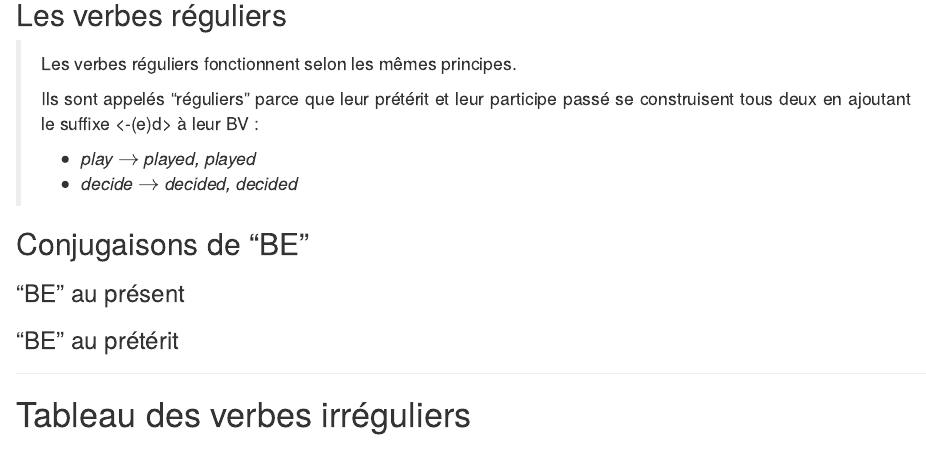
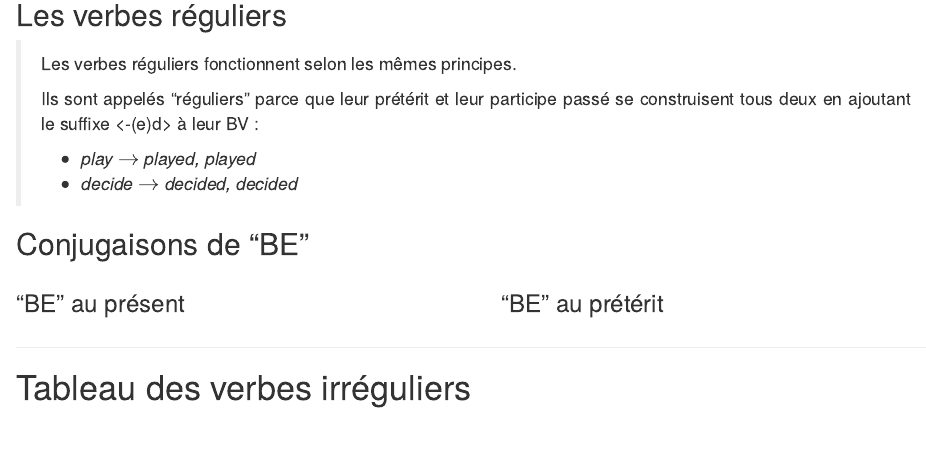
Before and after one commit to adrienmeli/irregular-verbs, an R Markdown document (index.Rmd): the page in a window 1100 px wide, from 1000 px down. Rendered offline with R 4.5, knitr and Pandoc, with nearby package versions; the code chunks are not run, so their results and figures are left out; drawn as R Markdown's standard HTML page in place of the format the file asks for; a font, style sheet, LaTeX package, included part or bibliography that could not be used is replaced or left out.

Commit message:
Automatic back up

```diff
--- a/index.Rmd
+++ b/index.Rmd
@@ -17,7 +17,7 @@ output:
     fig_caption: true
     use_bookdown: false
   bookdown::pdf_document2:
-    keep_tex: false
+    keep_tex: true
     toc: false
     toc_depth: 1
     number_sections: true
@@ -28,7 +28,9 @@ output:
     df_print: kable
     highlight: tango
     includes:
-      in_header: /home/adrien/github/dotfiles/tex/rmd-preamble.tex
+      in_header: /home/adrien/github/dotfiles/rmd/rmd-preamble.tex
+      before_body: /home/adrien/github/dotfiles/rmd/before_body.tex
+      after_body: /home/adrien/github/dotfiles/rmd/after_body.tex
 fontawesome: yes
 css: [/home/adrien/github/dotfiles/rmd/columns.css]
 ---
@@ -112,6 +114,10 @@ Le participe passé s'emploie avec *HAVE* ou *BE*.
 ## Conjugaisons de "BE"
 
 
+:::::: {.columns}
+
+
+::: {.column width="47%" data-latex="{0.47\textwidth}"}
 
 
 ### "BE" au présent
```
Also changed, not shown: index.html, index.pdf, index.tex (added), index.Rmd (18 more changed lines), 3 other files.
